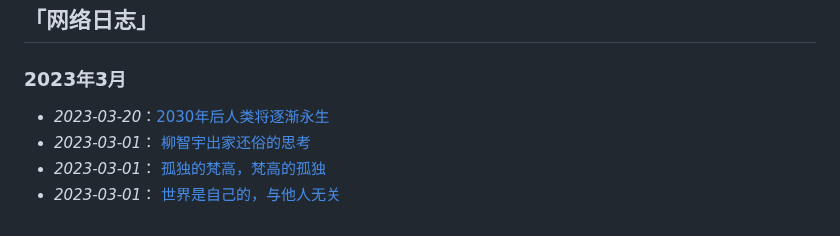
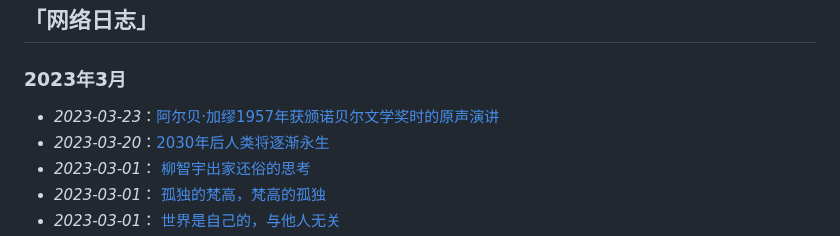
Before and after one commit to freepoint-jsj/freepoint.GitHub.io, a Markdown page: README.md, the part around the change. Rendered like a GitHub page.

```diff
--- a/README.md
+++ b/README.md
@@ -8,6 +8,7 @@
 # 我的日志
 ## 「网络日志」
 ### 2023年3月
+* _2023-03-23_：[阿尔贝·加缪1957年获颁诺贝尔文学奖时的原声演讲](https://telegra.ph/Camus-Nobel-Prize-acceptance-speech-03-22)
 * _2023-03-20_：[2030年后人类将逐渐永生](https://github.com/freepoint-jsj/freepoint.GitHub.io/blob/main/%E5%BA%93%E5%85%B9%E9%9F%A6%E5%B0%94%EF%BC%9A2030%E5%B9%B4%E5%90%8E%E4%BA%BA%E7%B1%BB%E5%B0%86%E9%80%90%E6%B8%90%E6%B0%B8%E7%94%9F%20.md)
 * _2023-03-01_： [柳智宇出家还俗的思考](https://github.com/freepoint-jsj/freepoint.GitHub.io/issues/11#issue-1604395962)
 * _2023-03-01_： [孤独的梵高，梵高的孤独](https://github.com/freepoint-jsj/freepoint.GitHub.io/issues/10#issue-1604392458)
```
